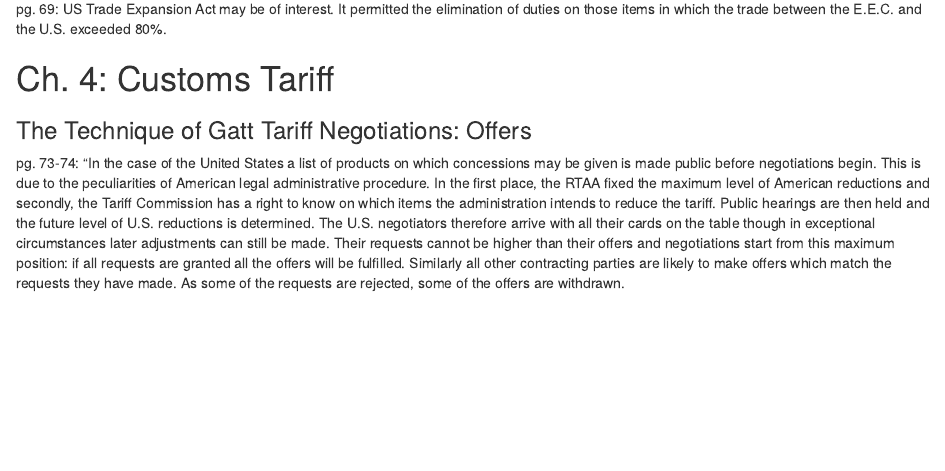
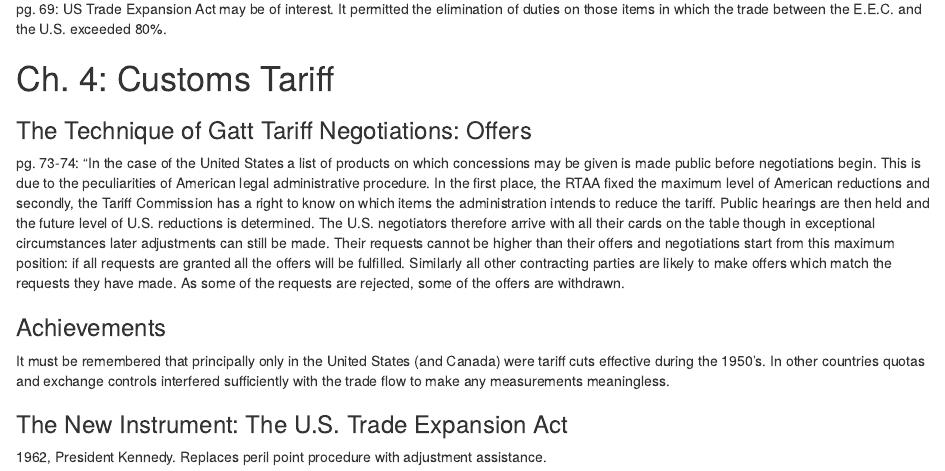
Before and after one commit to kbuzard-SU/gradualism, an R Markdown document (Curzon.Rmd): the page in a window 1100 px wide, from 880 px down. Rendered offline with R 4.5, knitr and Pandoc, with nearby package versions; drawn as R Markdown's standard HTML page in place of the format the file asks for.

Commit message:
add more notes on Ch. 4 of Curzon

```diff
--- a/Curzon.Rmd
+++ b/Curzon.Rmd
@@ -37,3 +37,11 @@
 ### The Technique of Gatt Tariff Negotiations: Offers
 
 pg. 73-74: "In the case of the United States a list of products on which concessions may be given is made public before negotiations begin. This is due to the peculiarities of American legal administrative procedure. In the first place, the RTAA fixed the maximum level of American reductions and secondly, the Tariff Commission has a right to know on which items the administration intends to reduce the tariff. Public hearings are then held and the future level of U.S. reductions is determined. The U.S. negotiators therefore arrive with all their cards on the table though in exceptional circumstances later adjustments can still be made. Their requests cannot be higher than their offers and negotiations start from this maximum position: if all requests are granted all the offers will be fulfilled. Similarly all other contracting parties are likely to make offers which match the requests they have made. As some of the requests are rejected, some of the offers are withdrawn.
+
+### Achievements
+
+It must be remembered that principally only in the United States (and Canada) were tariff cuts effective during the 1950's. In other countries quotas and exchange controls interfered sufficiently with the trade flow to make any measurements meaningless.
+
+### The New Instrument: The U.S. Trade Expansion Act
+
+1962, President Kennedy. Replaces peril point procedure with adjustment assistance.
```
